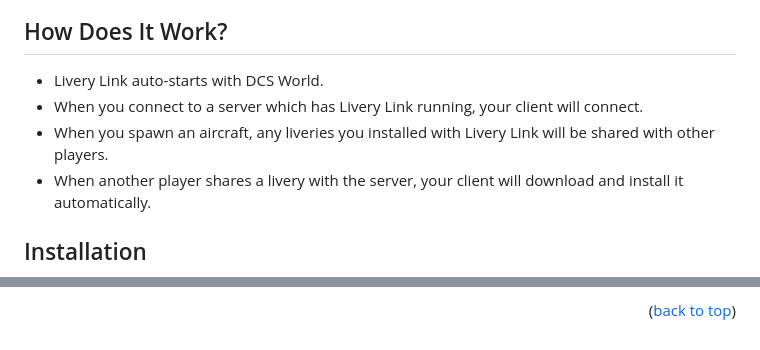
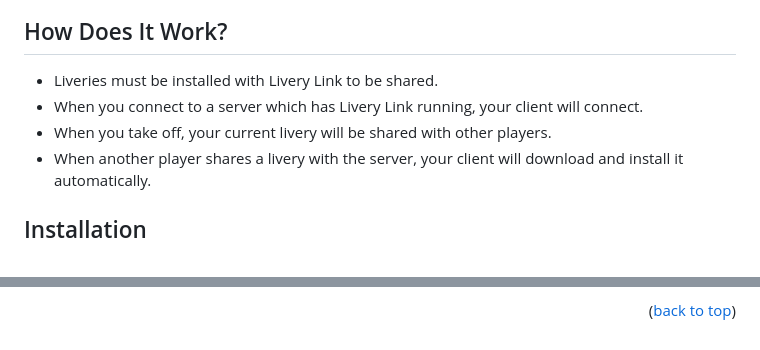
Before and after one commit to Camble/LiveryLink, a Markdown page: README.md, 2 parts joined by grey strips. GitHub-like rendering.

```diff
--- a/README.md
+++ b/README.md
@@ -19,9 +19,9 @@ Click the screenshot to watch a short video
 
 ## How Does It Work?
 
-- Livery Link auto-starts with DCS World.
+- Liveries must be installed with Livery Link to be shared.
 - When you connect to a server which has Livery Link running, your client will connect.
-- When you spawn an aircraft, any liveries you installed with Livery Link will be shared with other players.
+- When you take off, your current livery will be shared with other players.
 - When another player shares a livery with the server, your client will download and install it automatically.
 
 
@@ -291,5 +293,5 @@ The server will be made available for DCS server hosts with the v1.0 release. Pr
 
 <p align="right">(<a href="#livery-link">back to top</a>)</p>
 
-[screenshot]: https://github.com/Camble/LiveryLink/blob/main/screenshot-0.14.0.png
+[screenshot]: https://github.com/Camble/LiveryLink/blob/main/screenshot-0.17.0.png
 [download]: https://github.com/Camble/LiveryLink/blob/main/download.png
```
Also changed, not shown: other parts of README.md (+2 -0 lines), screenshot-0.14.0.png (deleted), screenshot-0.17.0.png (added).
